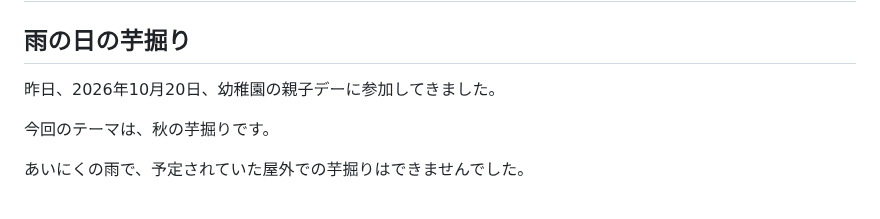
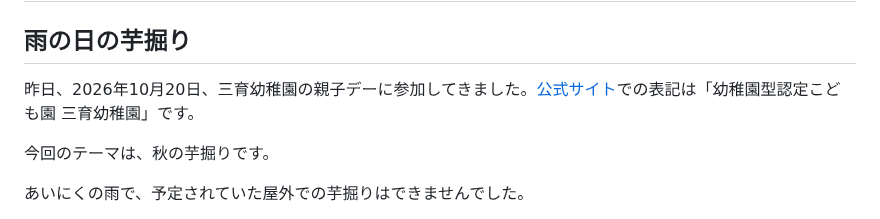
Before and after one commit to sawanoto/sawamoto, a Markdown page: content/writing/parent-day-balloon-20261021.md, the part around the change. GitHub-like rendering.

Commit message:
確認済みの三育幼稚園の正式表記を反映

```diff
--- a/content/writing/parent-day-balloon-20261021.md
+++ b/content/writing/parent-day-balloon-20261021.md
@@ -4,7 +4,7 @@
 
 ## 雨の日の芋掘り
 
-昨日、2026年10月20日、幼稚園の親子デーに参加してきました。
+昨日、2026年10月20日、三育幼稚園の親子デーに参加してきました。[公式サイト](https://3iku.com/)での表記は「幼稚園型認定こども園 三育幼稚園」です。
 
 今回のテーマは、秋の芋掘りです。
 
```
